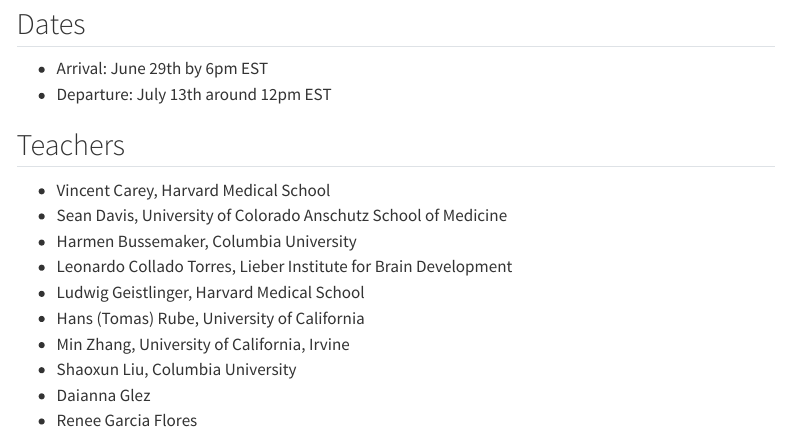
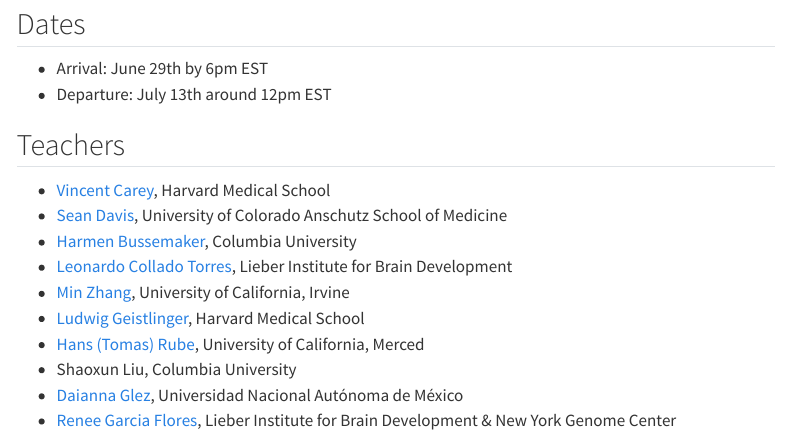
Before and after one commit to seandavi/CSHLData2023, a Quarto document (index.qmd): the page in a window 1100 px wide, from 80 px down. Rendered offline with R 4.5, knitr and Pandoc in place of Quarto, with nearby package versions; menus at the side of the page are left out.

Commit message:
add links for instructors

```diff
--- a/index.qmd
+++ b/index.qmd
@@ -10,13 +10,13 @@
 
 ## Teachers
 
-- Vincent Carey, Harvard Medical School
-- Sean Davis, University of Colorado Anschutz School of Medicine
-- Harmen Bussemaker, Columbia University
-- Leonardo Collado Torres, Lieber Institute for Brain Development
-- Ludwig Geistlinger, Harvard Medical School
-- Hans (Tomas) Rube, University of California
-- Min Zhang, University of California, Irvine
+- [Vincent Carey](https://connects.catalyst.harvard.edu/Profiles/display/Person/42421), Harvard Medical School
+- [Sean Davis](https://seandavi.github.io), University of Colorado Anschutz School of Medicine
+- [Harmen Bussemaker](https://bussemakerlab.org/site/), Columbia University
+- [Leonardo Collado Torres](https://lcolladotor.github.io/), Lieber Institute for Brain Development
+- [Min Zhang](https://cancer.uci.edu/about/staff/min-zhang), University of California, Irvine
+- [Ludwig Geistlinger](https://computationalbiomed.hms.harvard.edu/about/people/ludwig-geistlinger-phd/), Harvard Medical School
+- [Hans (Tomas) Rube](https://ccbm.ucmerced.edu/content/tomas-rube), University of California, Merced
 - Shaoxun Liu, Columbia University
-- Daianna Glez
-- Renee Garcia Flores
+- [Daianna Glez](https://www.linkedin.com/in/daianna-gonzalez-padilla-86913522b/?originalSubdomain=mx), Universidad Nacional Autónoma de México
+- [Renee Garcia Flores](https://reneegf.github.io/), Lieber Institute for Brain Development & New York Genome Center
```
